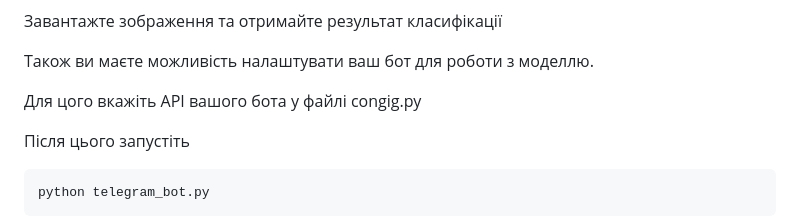
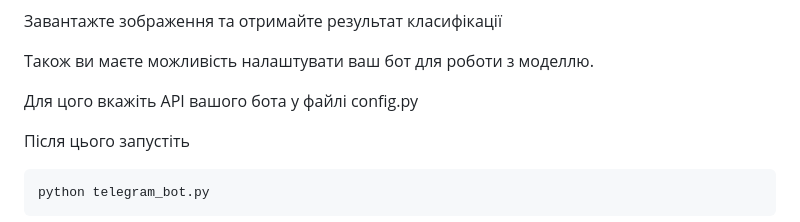
Before and after one commit to valeri7122/Project_Data_Science_team2, a Markdown page: README.md, the part around the change. GitHub-like rendering.

```diff
--- a/README.md
+++ b/README.md
@@ -122,7 +122,7 @@ https://t.me/PicRec_AI_bot
 
 Також ви маєте можливість налаштувати ваш бот для роботи з моделлю.
 
-Для цого вкажіть API вашого бота у файлі congig.py
+Для цого вкажіть API вашого бота у файлі config.py
 
 Після цього запустіть
 
```
